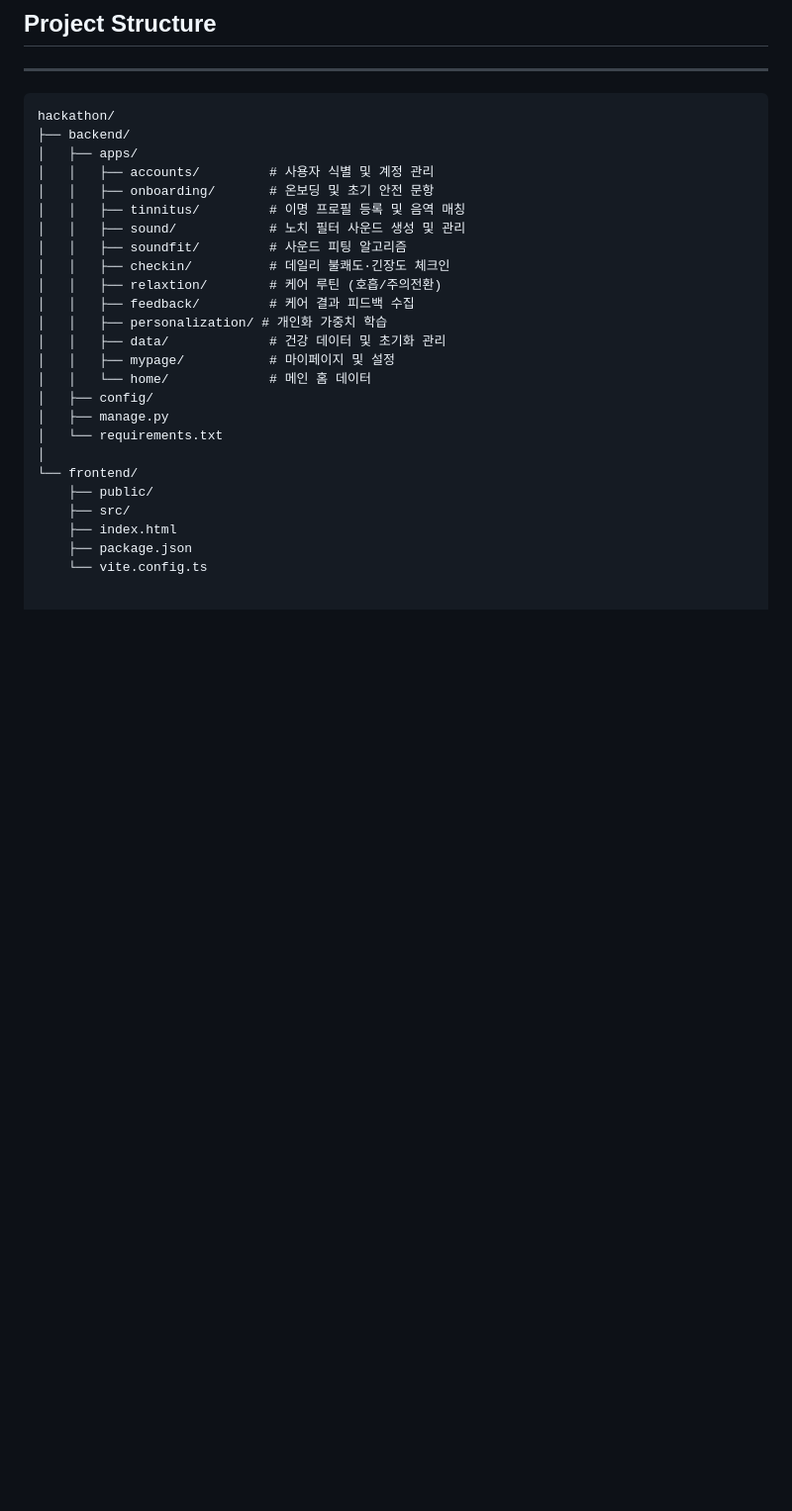
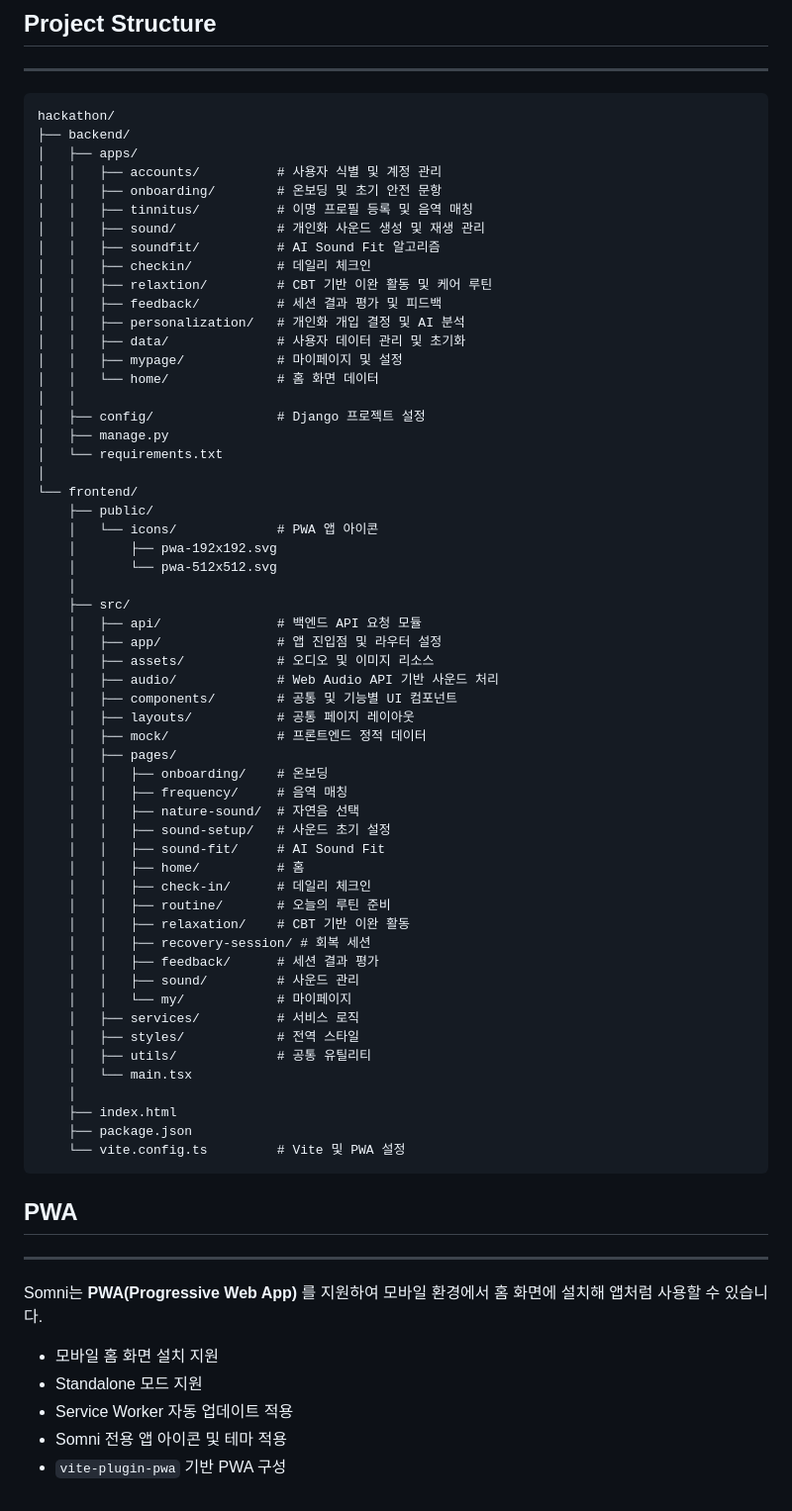
Before and after one commit to 2026-LIKELION-SOMNI/2026-likilion-ds2, a Markdown page: README.md, the part around one of its changes. Shown at 99% size. Drawn GitHub-style; blank space fills up the shorter version.

Commit message:
Revise contributors and project structure in README
Updated contributors section and enhanced project structure details in README.

````diff
--- a/README.md
+++ b/README.md
@@ -53,25 +119,70 @@
 hackathon/
 ├── backend/
 │   ├── apps/
-│   │   ├── accounts/         # 사용자 식별 및 계정 관리
-│   │   ├── onboarding/       # 온보딩 및 초기 안전 문항
-│   │   ├── tinnitus/         # 이명 프로필 등록 및 음역 매칭
-│   │   ├── sound/            # 노치 필터 사운드 생성 및 관리
-│   │   ├── soundfit/         # 사운드 피팅 알고리즘
-│   │   ├── checkin/          # 데일리 불쾌도·긴장도 체크인
-│   │   ├── relaxtion/        # 케어 루틴 (호흡/주의전환)
-│   │   ├── feedback/         # 케어 결과 피드백 수집
-│   │   ├── personalization/ # 개인화 가중치 학습
-│   │   ├── data/             # 건강 데이터 및 초기화 관리
-│   │   ├── mypage/           # 마이페이지 및 설정
-│   │   └── home/             # 메인 홈 데이터
-│   ├── config/
+│   │   ├── accounts/          # 사용자 식별 및 계정 관리
+│   │   ├── onboarding/        # 온보딩 및 초기 안전 문항
+│   │   ├── tinnitus/          # 이명 프로필 등록 및 음역 매칭
+│   │   ├── sound/             # 개인화 사운드 생성 및 재생 관리
+│   │   ├── soundfit/          # AI Sound Fit 알고리즘
+│   │   ├── checkin/           # 데일리 체크인
+│   │   ├── relaxtion/         # CBT 기반 이완 활동 및 케어 루틴
+│   │   ├── feedback/          # 세션 결과 평가 및 피드백
+│   │   ├── personalization/   # 개인화 개입 결정 및 AI 분석
+│   │   ├── data/              # 사용자 데이터 관리 및 초기화
+│   │   ├── mypage/            # 마이페이지 및 설정
+│   │   └── home/              # 홈 화면 데이터
+│   │
+│   ├── config/                # Django 프로젝트 설정
 │   ├── manage.py
 │   └── requirements.txt
 │
 └── frontend/
     ├── public/
+    │   └── icons/             # PWA 앱 아이콘
+    │       ├── pwa-192x192.svg
+    │       └── pwa-512x512.svg
+    │
     ├── src/
+    │   ├── api/               # 백엔드 API 요청 모듈
+    │   ├── app/               # 앱 진입점 및 라우터 설정
+    │   ├── assets/            # 오디오 및 이미지 리소스
+    │   ├── audio/             # Web Audio API 기반 사운드 처리
+    │   ├── components/        # 공통 및 기능별 UI 컴포넌트
+    │   ├── layouts/           # 공통 페이지 레이아웃
+    │   ├── mock/              # 프론트엔드 정적 데이터
+    │   ├── pages/
+    │   │   ├── onboarding/    # 온보딩
+    │   │   ├── frequency/     # 음역 매칭
+    │   │   ├── nature-sound/  # 자연음 선택
+    │   │   ├── sound-setup/   # 사운드 초기 설정
+    │   │   ├── sound-fit/     # AI Sound Fit
+    │   │   ├── home/          # 홈
+    │   │   ├── check-in/      # 데일리 체크인
+    │   │   ├── routine/       # 오늘의 루틴 준비
+    │   │   ├── relaxation/    # CBT 기반 이완 활동
+    │   │   ├── recovery-session/ # 회복 세션
+    │   │   ├── feedback/      # 세션 결과 평가
+    │   │   ├── sound/         # 사운드 관리
+    │   │   └── my/            # 마이페이지
+    │   ├── services/          # 서비스 로직
+    │   ├── styles/            # 전역 스타일
+    │   ├── utils/             # 공통 유틸리티
+    │   └── main.tsx
+    │
     ├── index.html
     ├── package.json
-    └── vite.config.ts
+    └── vite.config.ts         # Vite 및 PWA 설정
+```
+
+
+## PWA
+
+---
+
+Somni는 **PWA(Progressive Web App)** 를 지원하여 모바일 환경에서 홈 화면에 설치해 앱처럼 사용할 수 있습니다.
+
+- 모바일 홈 화면 설치 지원
+- Standalone 모드 지원
+- Service Worker 자동 업데이트 적용
+- Somni 전용 앱 아이콘 및 테마 적용
+- `vite-plugin-pwa` 기반 PWA 구성
````
Also changed, not shown: other parts of README.md (+75 -9 lines).
